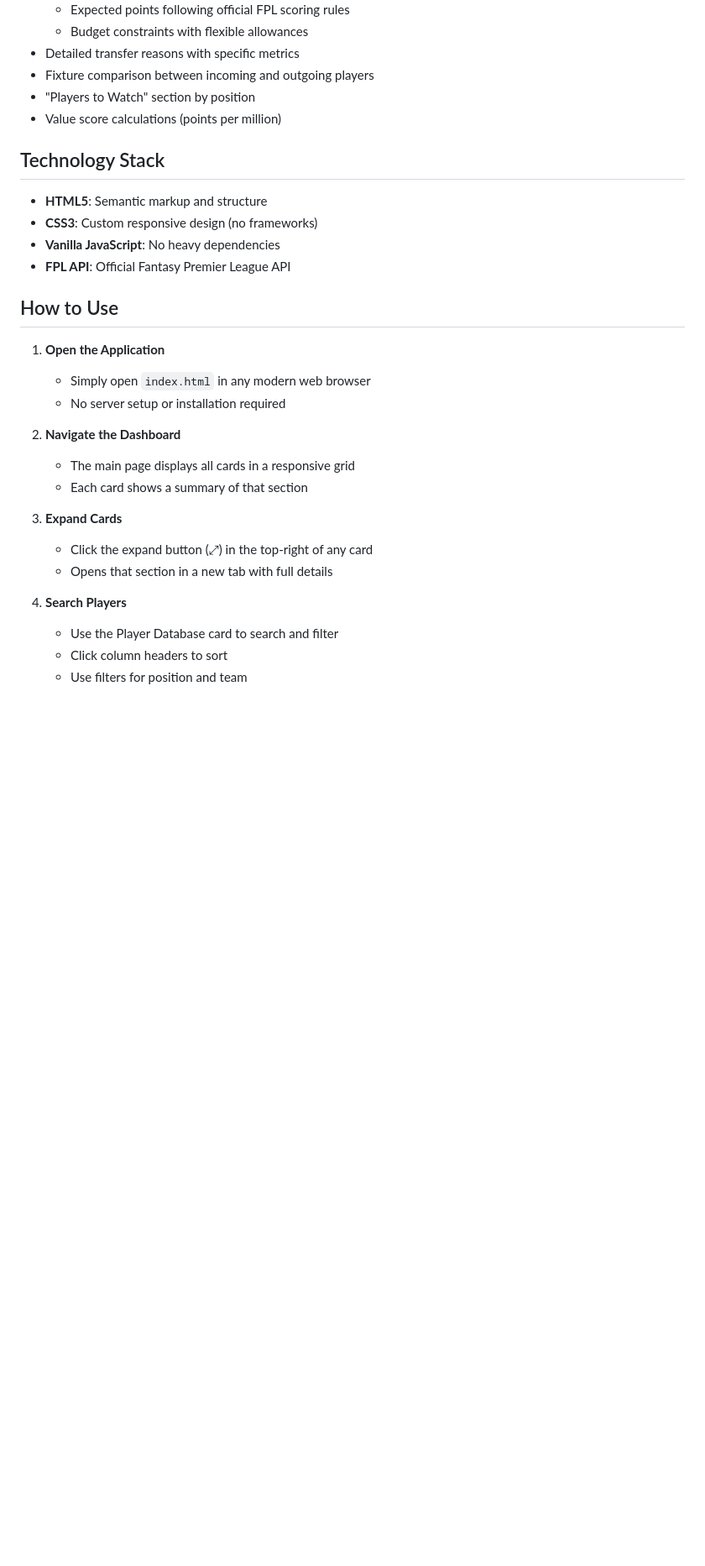
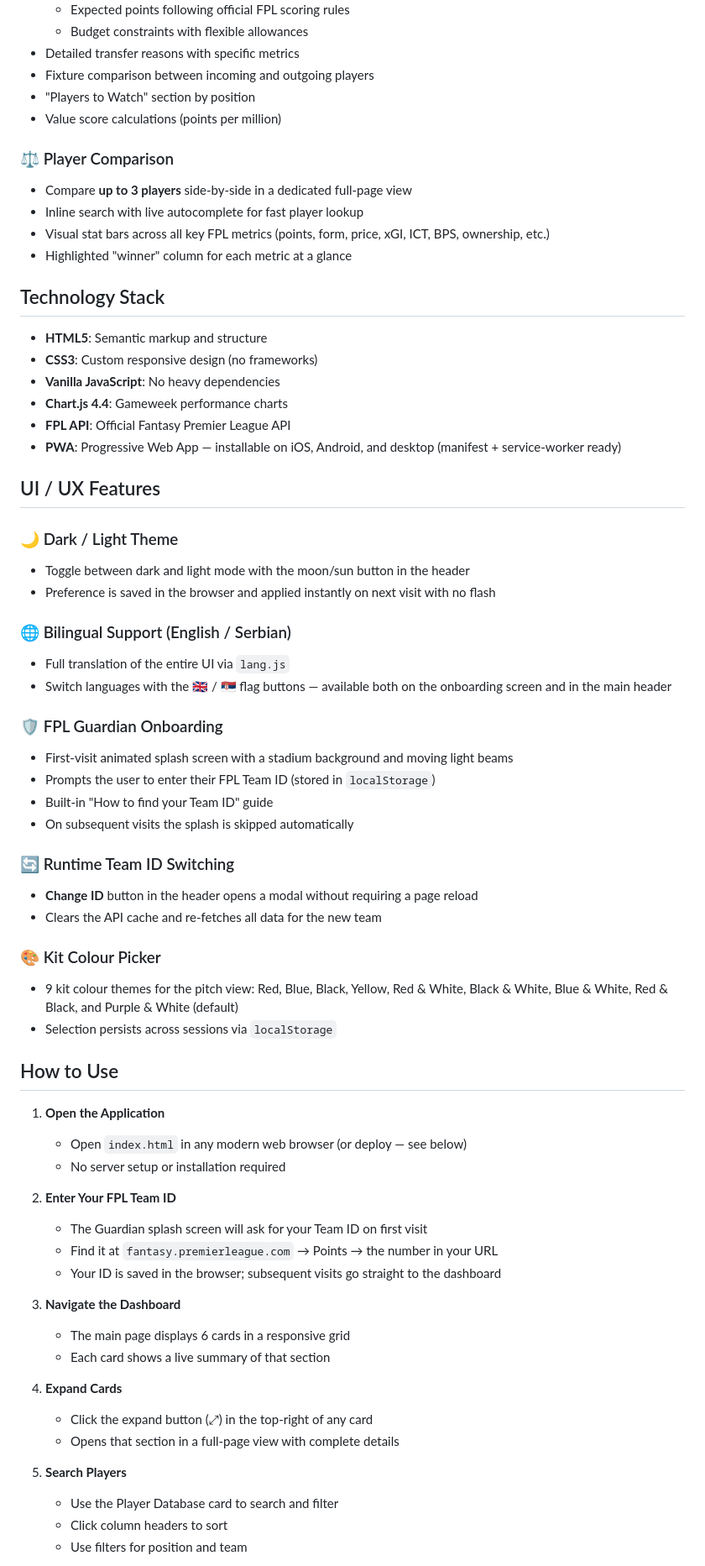
Before and after one commit to skojic/fpl-analyzer, a Markdown page: README.md, the part around one of its changes. Shown at 84% size. Rendered like a GitHub page; blank space fills up the shorter version.

Commit message:
feat: enhance README with new features and updates

```diff
--- a/README.md
+++ b/README.md
@@ -57,28 +58,65 @@ A comprehensive web application for analyzing and optimizing your Fantasy Premie
 - "Players to Watch" section by position
 - Value score calculations (points per million)
 
+### ⚖️ Player Comparison
+- Compare **up to 3 players** side-by-side in a dedicated full-page view
+- Inline search with live autocomplete for fast player lookup
+- Visual stat bars across all key FPL metrics (points, form, price, xGI, ICT, BPS, ownership, etc.)
+- Highlighted "winner" column for each metric at a glance
+
 ## Technology Stack
 
 - **HTML5**: Semantic markup and structure
 - **CSS3**: Custom responsive design (no frameworks)
 - **Vanilla JavaScript**: No heavy dependencies
+- **Chart.js 4.4**: Gameweek performance charts
 - **FPL API**: Official Fantasy Premier League API
+- **PWA**: Progressive Web App — installable on iOS, Android, and desktop (manifest + service-worker ready)
+
+## UI / UX Features
+
+### 🌙 Dark / Light Theme
+- Toggle between dark and light mode with the moon/sun button in the header
+- Preference is saved in the browser and applied instantly on next visit with no flash
+
+### 🌐 Bilingual Support (English / Serbian)
+- Full translation of the entire UI via `lang.js`
+- Switch languages with the 🇬🇧 / 🇷🇸 flag buttons — available both on the onboarding screen and in the main header
+
+### 🛡️ FPL Guardian Onboarding
+- First-visit animated splash screen with a stadium background and moving light beams
+- Prompts the user to enter their FPL Team ID (stored in `localStorage`)
+- Built-in "How to find your Team ID" guide
+- On subsequent visits the splash is skipped automatically
+
+### 🔄 Runtime Team ID Switching
+- **Change ID** button in the header opens a modal without requiring a page reload
+- Clears the API cache and re-fetches all data for the new team
+
+### 🎨 Kit Colour Picker
+- 9 kit colour themes for the pitch view: Red, Blue, Black, Yellow, Red & White, Black & White, Blue & White, Red & Black, and Purple & White (default)
+- Selection persists across sessions via `localStorage`
 
 ## How to Use
 
 1. **Open the Application**
-   - Simply open `index.html` in any modern web browser
+   - Open `index.html` in any modern web browser (or deploy — see below)
    - No server setup or installation required
 
-2. **Navigate the Dashboard**
-   - The main page displays all cards in a responsive grid
-   - Each card shows a summary of that section
+2. **Enter Your FPL Team ID**
+   - The Guardian splash screen will ask for your Team ID on first visit
+   - Find it at `fantasy.premierleague.com` → Points → the number in your URL
+   - Your ID is saved in the browser; subsequent visits go straight to the dashboard
 
-3. **Expand Cards**
+3. **Navigate the Dashboard**
+   - The main page displays 6 cards in a responsive grid
+   - Each card shows a live summary of that section
+
+4. **Expand Cards**
    - Click the expand button (⤢) in the top-right of any card
-   - Opens that section in a new tab with full details
+   - Opens that section in a full-page view with complete details
 
-4. **Search Players**
+5. **Search Players**
    - Use the Player Database card to search and filter
    - Click column headers to sort
    - Use filters for position and team
```
Also changed, not shown: other parts of README.md (+46 -26 lines).
